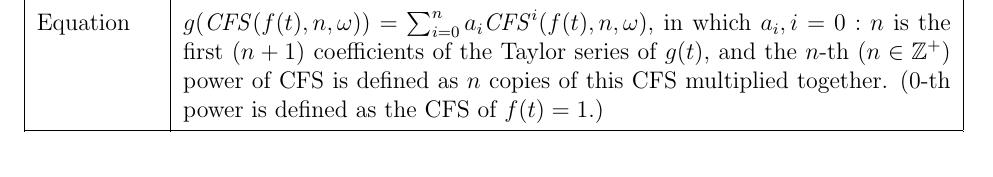
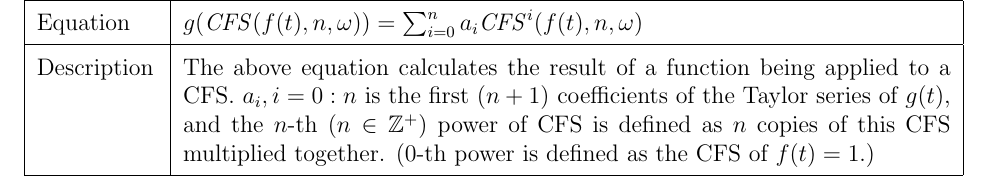
Before and after one commit to caobo1994/FourierSeries, a LaTeX document (docs/SRS/CA.tex): part of page 11 of 28 before the commit and part of page 15 of 29 after it, cut so that both start at the same text. Compiled offline with pdfLaTeX.

Commit message:
Function of CFS dd and theory separated.

```diff
--- a/docs/SRS/CA.tex
+++ b/docs/SRS/CA.tex
@@ -526,12 +526,7 @@ $A_{g, i}$'s and $B_{g, i}$'s.
 		\hline
 		Symbol &$g(\mathit{CFS}(f(t), n, \omega))$\\
 		\hline
-		Equation& $g(\mathit{CFS}(f(t), n, \omega))=\sum_{i=0}^{n}a_i
-		\mathit{CFS}^i(f(t), n, \omega)$, in which $a_i, i=0:n$ is
-		the first $(n+1)$ coefficients of the Taylor series of $g(t)$, and
-		the $n$-th ($n\in\mathbb{Z}^{+}$) power of CFS is defined as $n$
-		copies of this CFS multiplied together. ($0$-th power is defined
-		as the CFS of $f(t)=1$.)\\
+		Equation& $g(\mathit{CFS}(f(t), n, \omega))=\mathit{CFS}(g(f(t)), n, \omega)$.\\
 		\hline
 		Description & Define the rule of the function of a CFS\\
 		\hline
@@ -836,0 +836,9 @@ on.
+		Equation&$g(\mathit{CFS}(f(t), n, \omega))=\sum_{i=0}^{n}a_i
+		\mathit{CFS}^i(f(t), n, \omega)$\\
+		\hline
+		Description & The above equation calculates the result of a function being applied to a CFS. $a_i, i=0:n$ is
+		the first $(n+1)$ coefficients of the Taylor series of $g(t)$, and
+		the $n$-th ($n\in\mathbb{Z}^{+}$) power of CFS is defined as $n$
+		copies of this CFS multiplied together. ($0$-th power is defined
+		as the CFS of $f(t)=1$.)\\
+		\hline
@@ -836,0 +849,3 @@ on.
+	\end{tabular}
+\end{minipage}\\
+~\newline
```
Also changed, not shown: docs/SRS/CA.pdf, docs/SRS/CA.tex (18 more changed lines).
